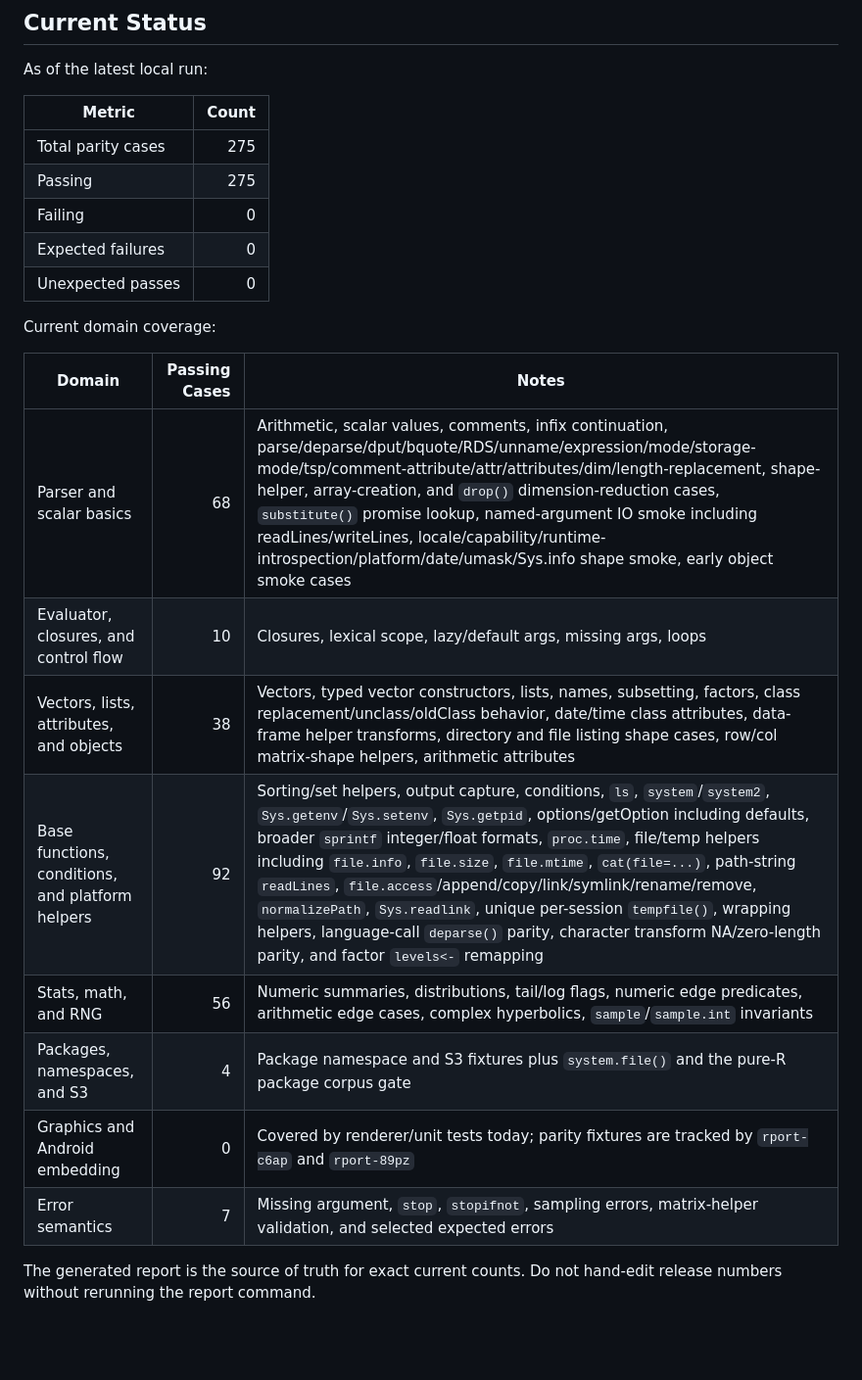
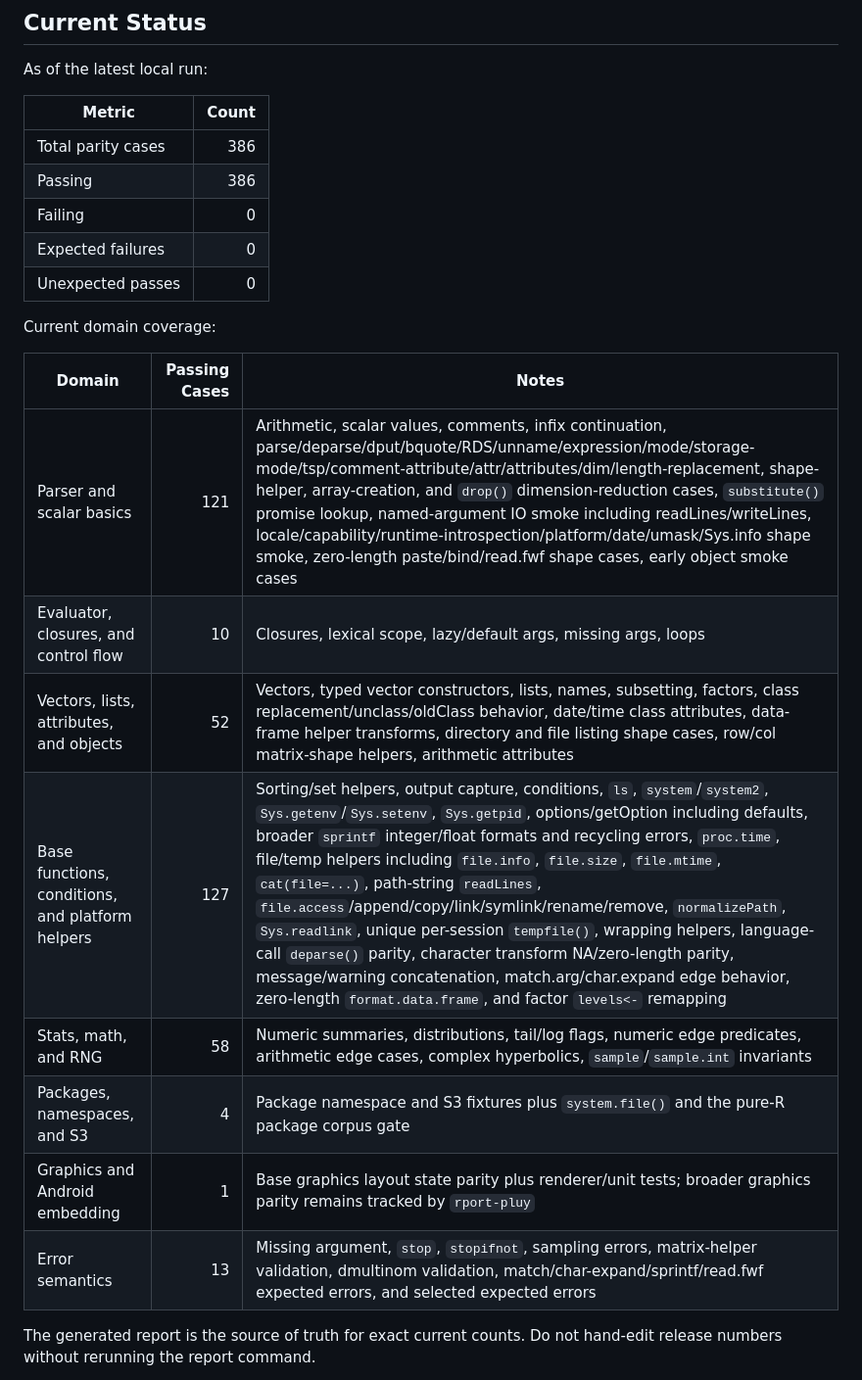
Before and after one commit to bernaferrari/R-rust, a Markdown page: docs/conformance.md, the part around the change. Shown at 98% size. Drawn GitHub-style; blank space fills up the shorter version.

Commit message:
Refresh conformance dashboard counts

```diff
--- a/docs/conformance.md
+++ b/docs/conformance.md
@@ -94,8 +94,8 @@ As of the latest local run:
 
 | Metric | Count |
 | --- | ---: |
-| Total parity cases | 275 |
-| Passing | 275 |
+| Total parity cases | 386 |
+| Passing | 386 |
 | Failing | 0 |
 | Expected failures | 0 |
 | Unexpected passes | 0 |
@@ -104,14 +104,14 @@ Current domain coverage:
 
 | Domain | Passing Cases | Notes |
 | --- | ---: | --- |
-| Parser and scalar basics | 68 | Arithmetic, scalar values, comments, infix continuation, parse/deparse/dput/bquote/RDS/unname/expression/mode/storage-mode/tsp/comment-attribute/attr/attributes/dim/length-replacement, shape-helper, array-creation, and `drop()` dimension-reduction cases, `substitute()` promise lookup, named-argument IO smoke including readLines/writeLines, locale/capability/runtime-introspection/platform/date/umask/Sys.info shape smoke, early object smoke cases |
+| Parser and scalar basics | 121 | Arithmetic, scalar values, comments, infix continuation, parse/deparse/dput/bquote/RDS/unname/expression/mode/storage-mode/tsp/comment-attribute/attr/attributes/dim/length-replacement, shape-helper, array-creation, and `drop()` dimension-reduction cases, `substitute()` promise lookup, named-argument IO smoke including readLines/writeLines, locale/capability/runtime-introspection/platform/date/umask/Sys.info shape smoke, zero-length paste/bind/read.fwf shape cases, early object smoke cases |
 | Evaluator, closures, and control flow | 10 | Closures, lexical scope, lazy/default args, missing args, loops |
-| Vectors, lists, attributes, and objects | 38 | Vectors, typed vector constructors, lists, names, subsetting, factors, class replacement/unclass/oldClass behavior, date/time class attributes, data-frame helper transforms, directory and file listing shape cases, row/col matrix-shape helpers, arithmetic attributes |
-| Base functions, conditions, and platform helpers | 92 | Sorting/set helpers, output capture, conditions, `ls`, `system`/`system2`, `Sys.getenv`/`Sys.setenv`, `Sys.getpid`, options/getOption including defaults, broader `sprintf` integer/float formats, `proc.time`, file/temp helpers including `file.info`, `file.size`, `file.mtime`, `cat(file=...)`, path-string `readLines`, `file.access`/append/copy/link/symlink/rename/remove, `normalizePath`, `Sys.readlink`, unique per-session `tempfile()`, wrapping helpers, language-call `deparse()` parity, character transform NA/zero-length parity, and factor `levels<-` remapping |
-| Stats, math, and RNG | 56 | Numeric summaries, distributions, tail/log flags, numeric edge predicates, arithmetic edge cases, complex hyperbolics, `sample`/`sample.int` invariants |
+| Vectors, lists, attributes, and objects | 52 | Vectors, typed vector constructors, lists, names, subsetting, factors, class replacement/unclass/oldClass behavior, date/time class attributes, data-frame helper transforms, directory and file listing shape cases, row/col matrix-shape helpers, arithmetic attributes |
+| Base functions, conditions, and platform helpers | 127 | Sorting/set helpers, output capture, conditions, `ls`, `system`/`system2`, `Sys.getenv`/`Sys.setenv`, `Sys.getpid`, options/getOption including defaults, broader `sprintf` integer/float formats and recycling errors, `proc.time`, file/temp helpers including `file.info`, `file.size`, `file.mtime`, `cat(file=...)`, path-string `readLines`, `file.access`/append/copy/link/symlink/rename/remove, `normalizePath`, `Sys.readlink`, unique per-session `tempfile()`, wrapping helpers, language-call `deparse()` parity, character transform NA/zero-length parity, message/warning concatenation, match.arg/char.expand edge behavior, zero-length `format.data.frame`, and factor `levels<-` remapping |
+| Stats, math, and RNG | 58 | Numeric summaries, distributions, tail/log flags, numeric edge predicates, arithmetic edge cases, complex hyperbolics, `sample`/`sample.int` invariants |
 | Packages, namespaces, and S3 | 4 | Package namespace and S3 fixtures plus `system.file()` and the pure-R package corpus gate |
-| Graphics and Android embedding | 0 | Covered by renderer/unit tests today; parity fixtures are tracked by `rport-c6ap` and `rport-89pz` |
-| Error semantics | 7 | Missing argument, `stop`, `stopifnot`, sampling errors, matrix-helper validation, and selected expected errors |
+| Graphics and Android embedding | 1 | Base graphics layout state parity plus renderer/unit tests; broader graphics parity remains tracked by `rport-pluy` |
+| Error semantics | 13 | Missing argument, `stop`, `stopifnot`, sampling errors, matrix-helper validation, dmultinom validation, match/char-expand/sprintf/read.fwf expected errors, and selected expected errors |
 
 The generated report is the source of truth for exact current counts. Do not
 hand-edit release numbers without rerunning the report command.
```
